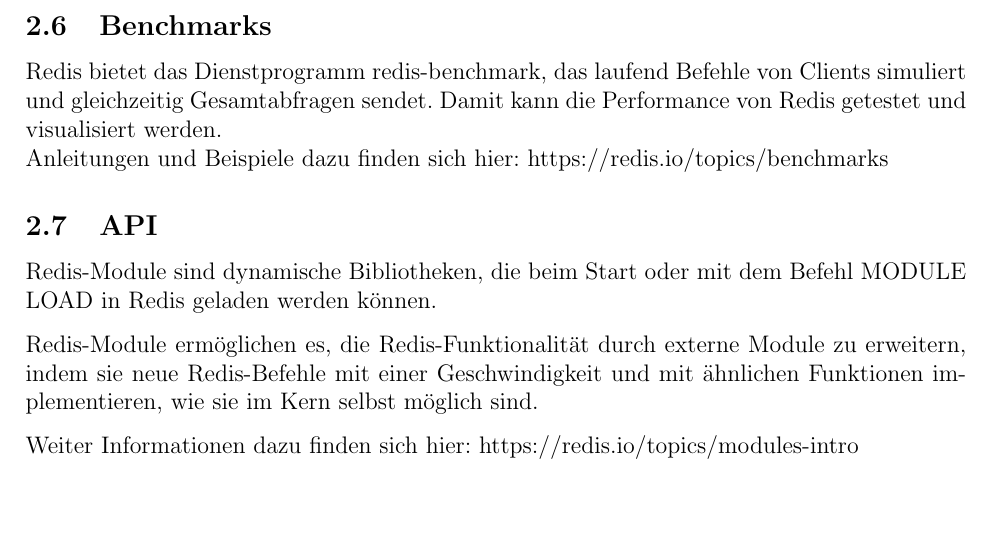
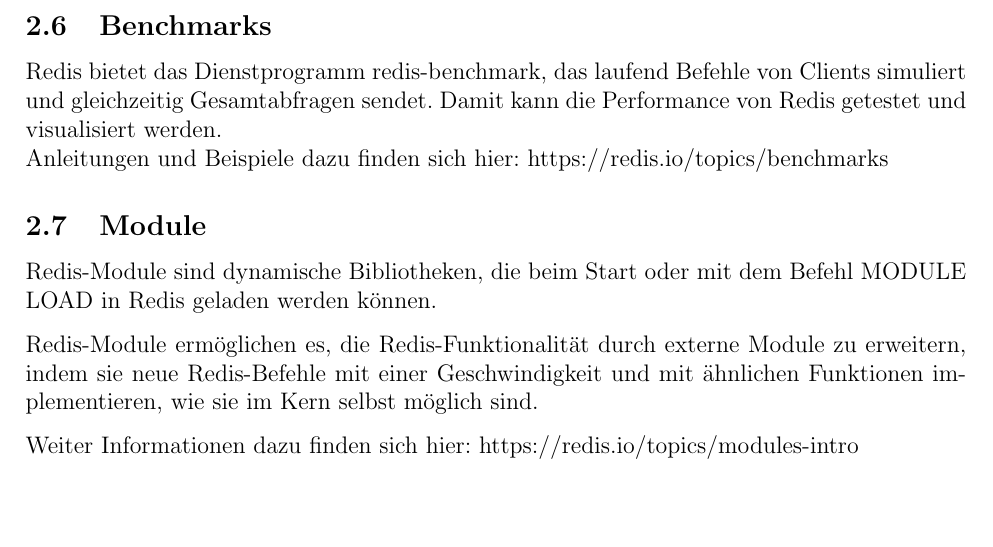
Before and after one commit to 21adrian1996/redis-intro, a LaTeX document (doc/handout.tex, which reads doc/templates/redis.tex): part of page 7 of 11, cut so that both start at the same text. Compiled offline with pdfLaTeX.

Commit message:
feat: finish handout

```diff
--- a/doc/templates/redis.tex
+++ b/doc/templates/redis.tex
@@ -87,7 +87,7 @@
 Redis bietet das Dienstprogramm redis-benchmark, das laufend Befehle von Clients simuliert und gleichzeitig Gesamtabfragen sendet. Damit kann die Performance von Redis getestet und visualisiert werden.\\
 Anleitungen und Beispiele dazu finden sich hier: https://redis.io/topics/benchmarks
 
-\subsection{API}
+\subsection{Module}
 Redis-Module sind dynamische Bibliotheken, die beim Start oder mit dem Befehl MODULE LOAD in Redis geladen werden können.
 
 Redis-Module ermöglichen es, die Redis-Funktionalität durch externe Module zu erweitern, indem sie neue Redis-Befehle mit einer Geschwindigkeit und mit ähnlichen Funktionen implementieren, wie sie im Kern selbst möglich sind.
```
Also changed, not shown: doc/handout.pdf, 5 other files.
